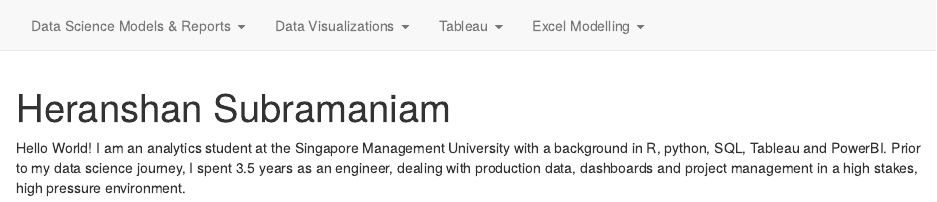
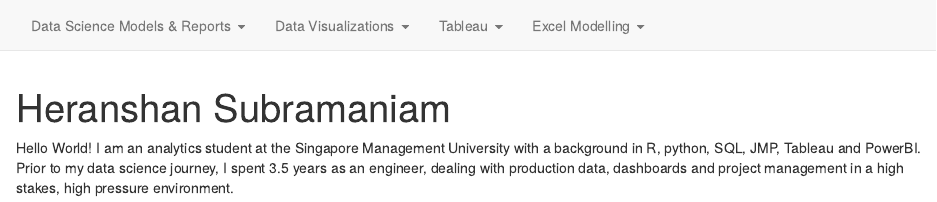
Before and after one commit to Heranshan/Portfolio, an R Markdown document (index.Rmd): the page in a window 1100 px wide, from its top. Rendered offline with R 4.5, knitr and Pandoc, with nearby package versions; drawn as R Markdown's standard HTML page in place of the format the file asks for.

Commit message:
Summary Update

```diff
--- a/index.Rmd
+++ b/index.Rmd
@@ -15,4 +15,4 @@ output:
   postcards::jolla
 ---
 
-Hello World! I am an analytics student at the Singapore Management University with a background in R, python, SQL, Tableau and PowerBI. Prior to my data science journey, I spent 3.5 years as an engineer, dealing with production data, dashboards and project management in a high stakes, high pressure environment.
+Hello World! I am an analytics student at the Singapore Management University with a background in R, python, SQL, JMP, Tableau and PowerBI. Prior to my data science journey, I spent 3.5 years as an engineer, dealing with production data, dashboards and project management in a high stakes, high pressure environment.
```
Also changed, not shown: 2 other files.
